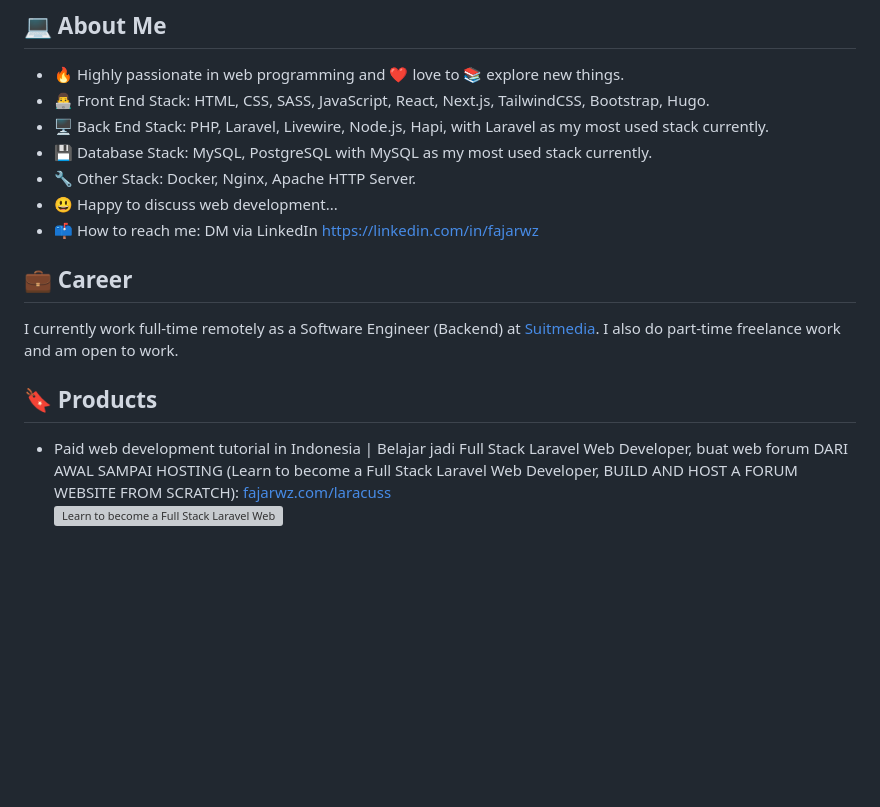
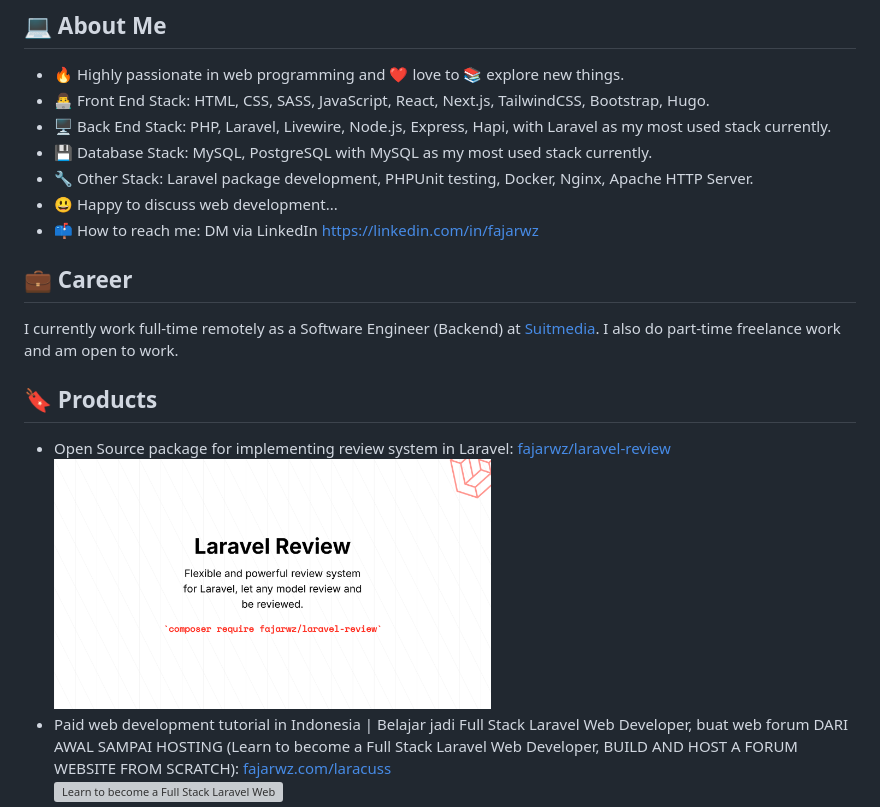
Before and after one commit to fajarwz/fajarwz, a Markdown page: README.md, the part around one of its changes. GitHub-like rendering; pictures changed too: assets/laravel-review-image.png (added); blank space fills up the shorter version; grey boxes are pictures that could not be loaded.

Commit message:
feat: add laravel-review

```diff
--- a/README.md
+++ b/README.md
@@ -20,9 +20,9 @@ Here are some ideas to get you started:
 ## 💻 About Me
 - 🔥 Highly passionate in web programming and ❤️ love to 📚 explore new things.
 - 👨‍💻 Front End Stack: HTML, CSS, SASS, JavaScript, React, Next.js, TailwindCSS, Bootstrap, Hugo.
-- 🖥️ Back End Stack: PHP, Laravel, Livewire, Node.js, Hapi, with Laravel as my most used stack currently.
+- 🖥️ Back End Stack: PHP, Laravel, Livewire, Node.js, Express, Hapi, with Laravel as my most used stack currently.
 - 💾 Database Stack: MySQL, PostgreSQL with MySQL as my most used stack currently.
-- 🔧 Other Stack: Docker, Nginx, Apache HTTP Server.
+- 🔧 Other Stack: Laravel package development, PHPUnit testing, Docker, Nginx, Apache HTTP Server.
 - 😃 Happy to discuss web development...
 - 📫 How to reach me: DM via LinkedIn https://linkedin.com/in/fajarwz
 
@@ -30,6 +30,8 @@ Here are some ideas to get you started:
 I currently work full-time remotely as a Software Engineer (Backend) at [Suitmedia](https://suitmedia.com). I also do part-time freelance work and am open to work.
 
 ## 🔖 Products
+- Open Source package for implementing review system in Laravel:
+[fajarwz/laravel-review](https://github.com/fajarwz/laravel-review)<br><img src="assets/laravel-review-image.png" alt="Flexible and powerful review system for Laravel, let any model review and be reviewed." title="Flexible and powerful review system for Laravel, let any model review and be reviewed." height="250">
 - Paid web development tutorial in Indonesia | Belajar jadi Full Stack Laravel Web Developer, buat web forum DARI AWAL SAMPAI HOSTING (Learn to become a Full Stack Laravel Web Developer, BUILD AND HOST A FORUM WEBSITE FROM SCRATCH):
 [fajarwz.com/laracuss](https://fajarwz.com/laracuss)<br><img src="assets/full-stack-laravel-forum-web-app.webp" alt="Learn to become a Full Stack Laravel Web Developer, BUILD AND HOST A FORUM WEBSITE FROM SCRATCH" title="Learn to become a Full Stack Laravel Web Developer, BUILD AND HOST A FORUM WEBSITE FROM SCRATCH" height="250">
 - Blog, free web development tutorials in English, mostly with example projects. Getting 10K views per month:
```
Also changed, not shown: other parts of README.md (+2 -1 lines).
